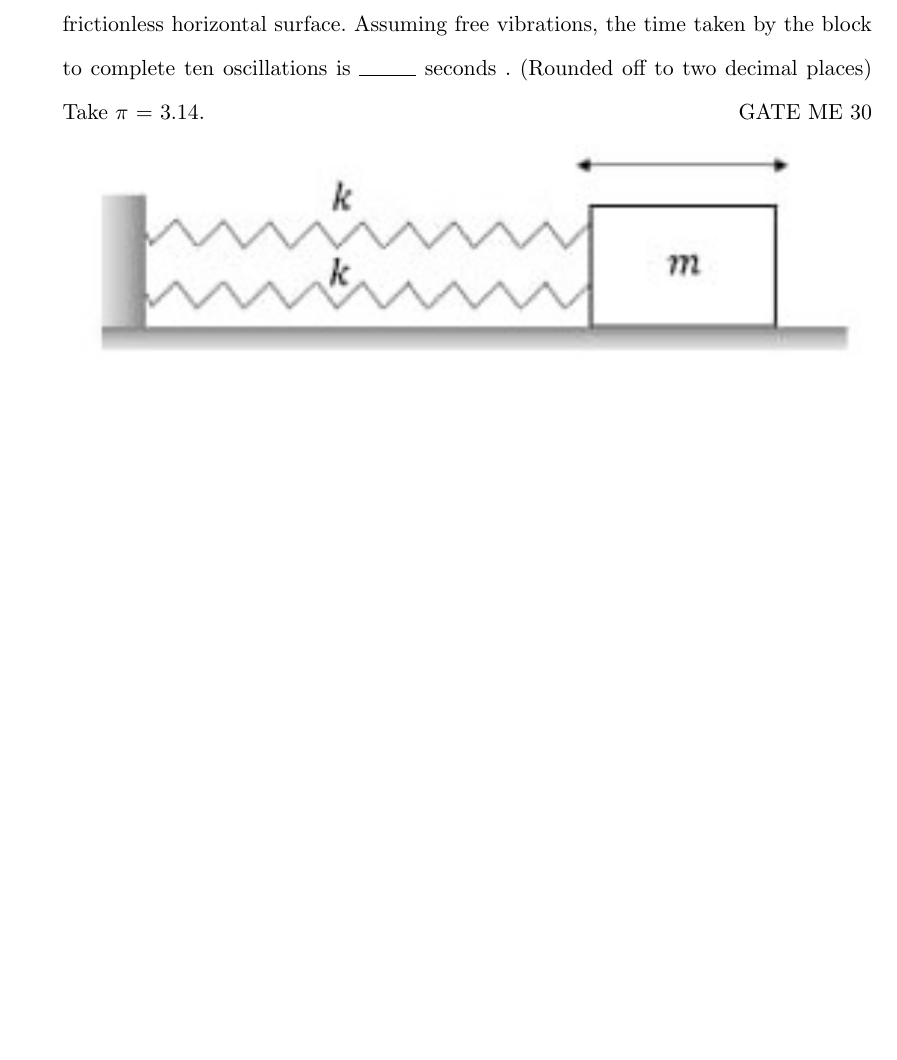
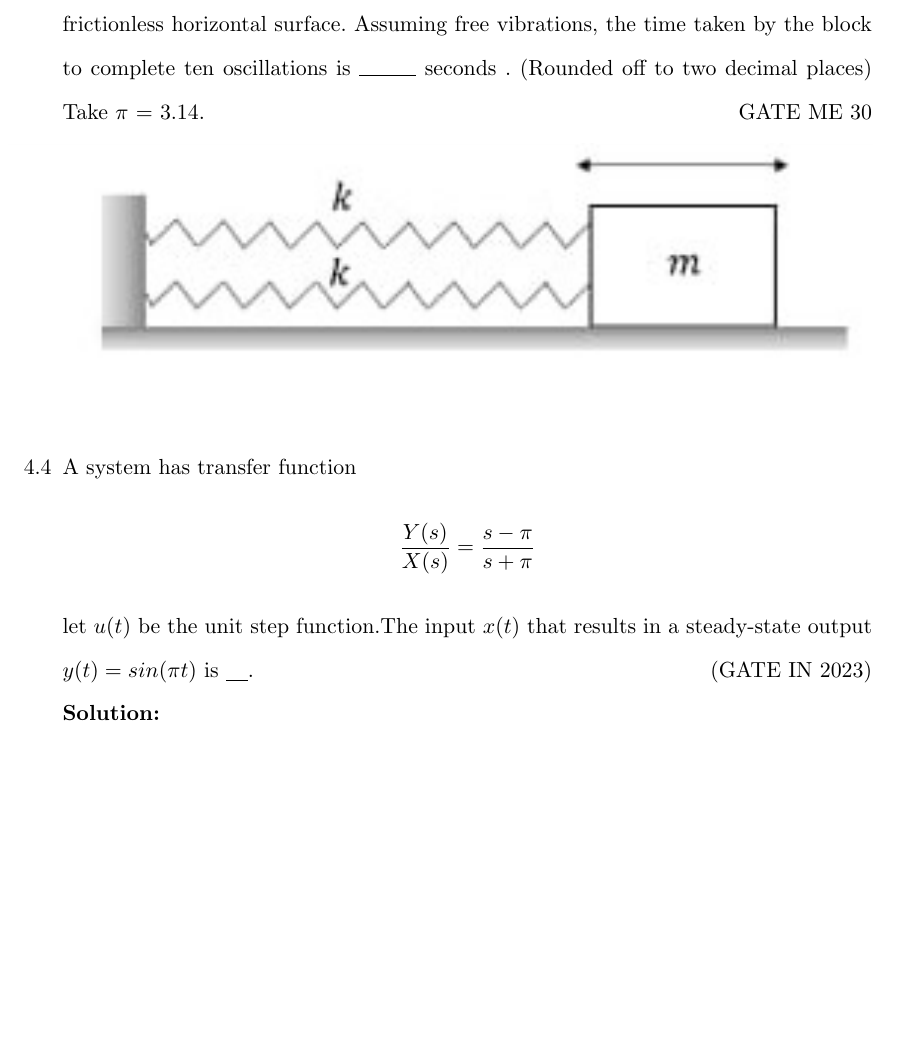
Before and after one commit to kmeghanasai/gate-signal, a LaTeX book (main.tex, which reads 2023/systems.tex): part of page 20 of 36, cut so that both start at the same text, the shorter picture padded with empty space. Compiled offline with pdfLaTeX.

Commit message:
Update systems.tex

```diff
--- a/2023/systems.tex
+++ b/2023/systems.tex
@@ -23,4 +23,11 @@ The measurement and the valve transfer functions are both equal to 1. A process
 \solution
 \newpage
 \item \input{2023/ME/30/me30.tex}
+
+\item A system has transfer function
+ \[\frac{Y(s)}{X(s)}=\frac {s-\pi}{s+\pi}\]
+ let $u(t)$ be the unit step function.The input $x(t)$ that results in a steady-state output $y(t)=sin(\pi t)$ is \underline{\quad}.\hfill (GATE IN 2023)\\
+ \solution
+ \newpage
+
 \end{enumerate}
```
